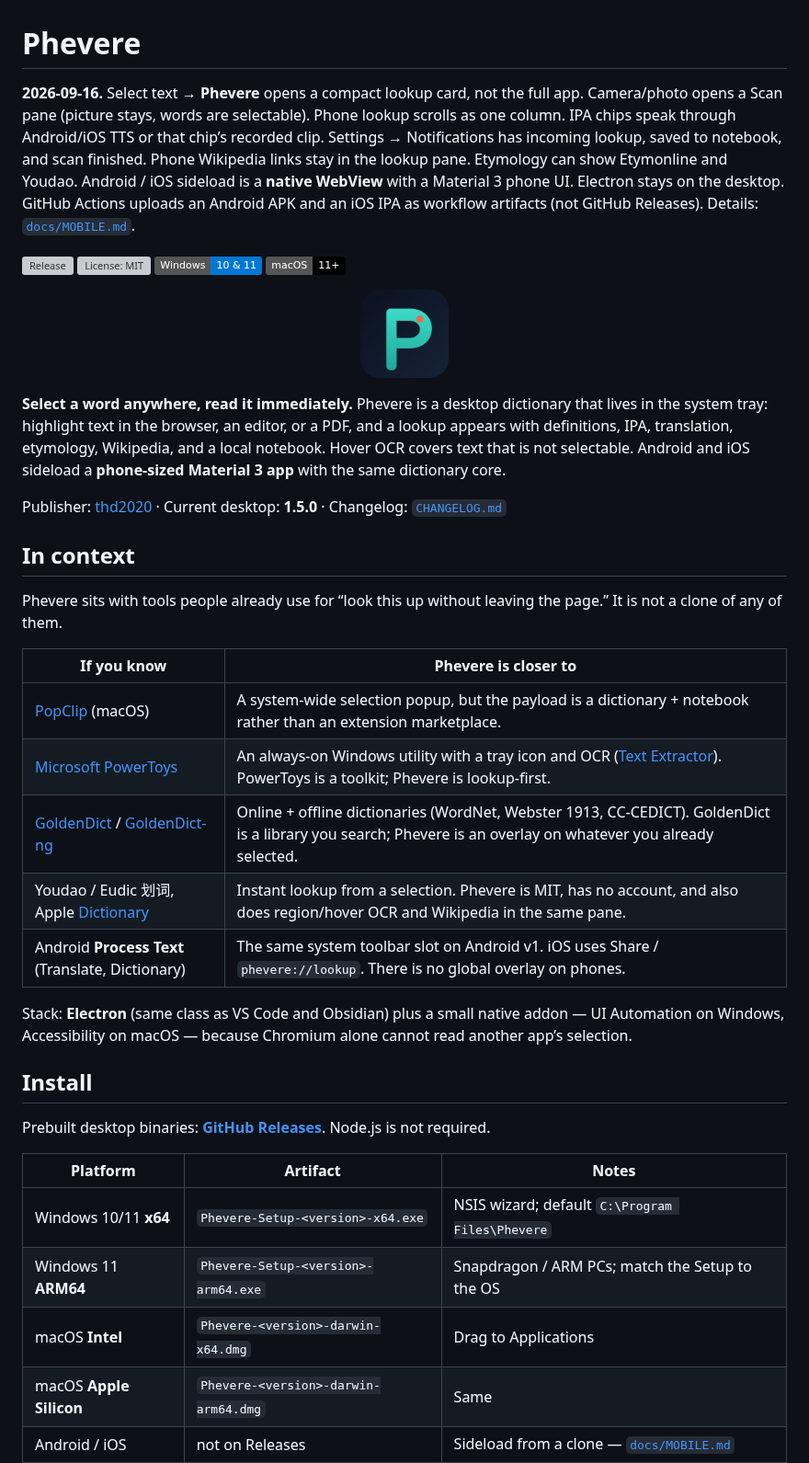
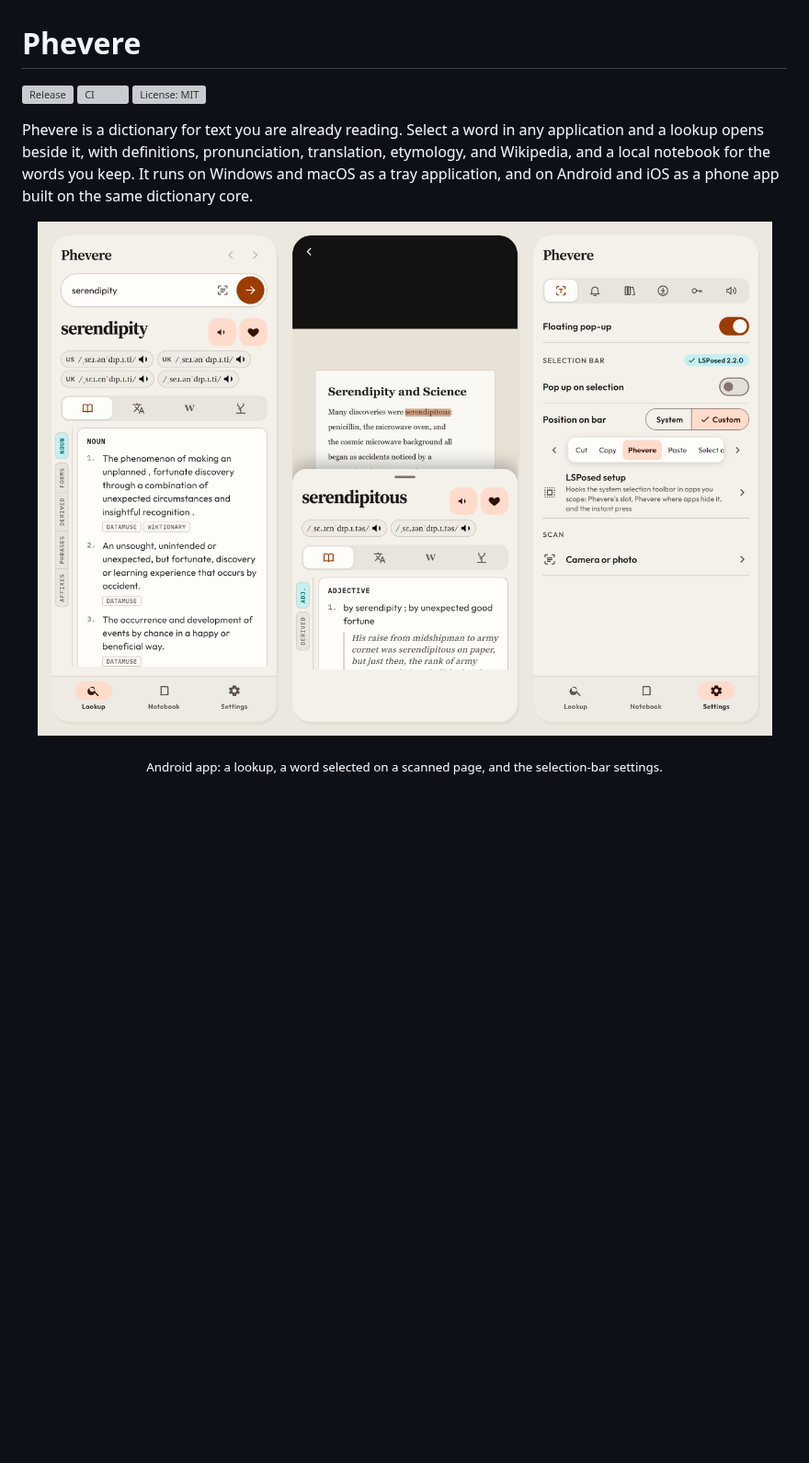
Before and after one commit to thd2020/phevere, a Markdown page: README.md, the part around one of its changes. Shown at 92% size. Rendered like a GitHub page; pictures changed too: README.assets/phone-overview.png (added); badges without logos; blank space fills up the shorter version; grey boxes are pictures that could not be loaded.

```diff
--- a/README.md
+++ b/README.md
@@ -1,43 +1,13 @@
 # Phevere
 
-**2026-09-16.** Select text → **Phevere** opens a compact lookup card, not the full app. Camera/photo opens a Scan pane (picture stays, words are selectable). Phone lookup scrolls as one column. IPA chips speak through Android/iOS TTS or that chip’s recorded clip. Settings → Notifications has incoming lookup, saved to notebook, and scan finished. Phone Wikipedia links stay in the lookup pane. Etymology can show Etymonline and Youdao. Android / iOS sideload is a **native WebView** with a Material 3 phone UI. Electron stays on the desktop. GitHub Actions uploads an Android APK and an iOS IPA as workflow artifacts (not GitHub Releases). Details: [`docs/MOBILE.md`](docs/MOBILE.md).
+[![Release](https://img.shields.io/github/v/release/thd2020/phevere?display_name=tag)](https://github.com/thd2020/phevere/releases/latest)
+[![CI](https://github.com/thd2020/phevere/actions/workflows/ci.yml/badge.svg)](https://github.com/thd2020/phevere/actions/workflows/ci.yml)
+[![License: MIT](https://img.shields.io/github/license/thd2020/phevere)](LICENSE)
 
-[![Release](https://img.shields.io/github/v/release/thd2020/phevere?display_name=tag)](https://github.com/thd2020/phevere/releases/latest)
-[![License: MIT](https://img.shields.io/github/license/thd2020/phevere)](LICENSE)
-[![Windows](https://img.shields.io/badge/Windows-10%20%26%2011-0078D4?logo=windows&logoColor=white)](#windows)
-[![macOS](https://img.shields.io/badge/macOS-11%2B-000000?logo=apple&logoColor=white)](#macos)
+Phevere is a dictionary for text you are already reading. Select a word in any application and a lookup opens beside it, with definitions, pronunciation, translation, etymology, and Wikipedia, and a local notebook for the words you keep. It runs on Windows and macOS as a tray application, and on Android and iOS as a phone app built on the same dictionary core.
 
 <p align="center">
-  <img src="packaging/icon.png" width="96" height="96" alt="Phevere">
+  <img src="README.assets/phone-overview.png" width="860" alt="Screenshots of the Android app: a lookup of serendipity, Scan with a selected word, and Capture settings">
 </p>
+<p align="center"><sub>Android app: a lookup, a word selected on a scanned page, and the selection-bar settings.</sub></p>
 
-**Select a word anywhere, read it immediately.** Phevere is a desktop dictionary that lives in the system tray: highlight text in the browser, an editor, or a PDF, and a lookup appears with definitions, IPA, translation, etymology, Wikipedia, and a local notebook. Hover OCR covers text that is not selectable. Android and iOS sideload a **phone-sized Material 3 app** with the same dictionary core.
-
-Publisher: [thd2020](https://github.com/thd2020) · Current desktop: **1.5.0** · Changelog: [`CHANGELOG.md`](CHANGELOG.md)
-
-## In context
-
-Phevere sits with tools people already use for “look this up without leaving the page.” It is not a clone of any of them.
-
-| If you know | Phevere is closer to |
-|---|---|
-| [PopClip](https://pilotmoon.com/popclip/) (macOS) | A system-wide selection popup, but the payload is a dictionary + notebook rather than an extension marketplace. |
-| [Microsoft PowerToys](https://github.com/microsoft/PowerToys) | An always-on Windows utility with a tray icon and OCR ([Text Extractor](https://learn.microsoft.com/en-us/windows/powertoys/text-extractor)). PowerToys is a toolkit; Phevere is lookup-first. |
-| [GoldenDict](https://github.com/goldendict/goldendict) / [GoldenDict-ng](https://github.com/xiaoyifang/goldendict-ng) | Online + offline dictionaries (WordNet, Webster 1913, CC-CEDICT). GoldenDict is a library you search; Phevere is an overlay on whatever you already selected. |
-| Youdao / Eudic 划词, Apple [Dictionary](https://support.apple.com/guide/dictionary/welcome/mac) | Instant lookup from a selection. Phevere is MIT, has no account, and also does region/hover OCR and Wikipedia in the same pane. |
-| Android **Process Text** (Translate, Dictionary) | The same system toolbar slot on Android v1. iOS uses Share / `phevere://lookup`. There is no global overlay on phones. |
-
-Stack: **Electron** (same class as VS Code and Obsidian) plus a small native addon — UI Automation on Windows, Accessibility on macOS — because Chromium alone cannot read another app’s selection.
-
-## Install
-
-Prebuilt desktop binaries: **[GitHub Releases](https://github.com/thd2020/phevere/releases)**. Node.js is not required.
-
-| Platform | Artifact | Notes |
-|---|---|---|
-| Windows 10/11 **x64** | `Phevere-Setup-<version>-x64.exe` | NSIS wizard; default `C:\Program Files\Phevere` |
-| Windows 11 **ARM64** | `Phevere-Setup-<version>-arm64.exe` | Snapdragon / ARM PCs; match the Setup to the OS |
-| macOS **Intel** | `Phevere-<version>-darwin-x64.dmg` | Drag to Applications |
-| macOS **Apple Silicon** | `Phevere-<version>-darwin-arm64.dmg` | Same |
-| Android / iOS | not on Releases | Sideload from a clone — [`docs/MOBILE.md`](docs/MOBILE.md) |
-
```
Also changed, not shown: other parts of README.md (+101 -83 lines), README.assets/phone-lookup.png (added), README.assets/phone-scan.png (added), README.assets/phone-settings.png (added), 1 other file.
